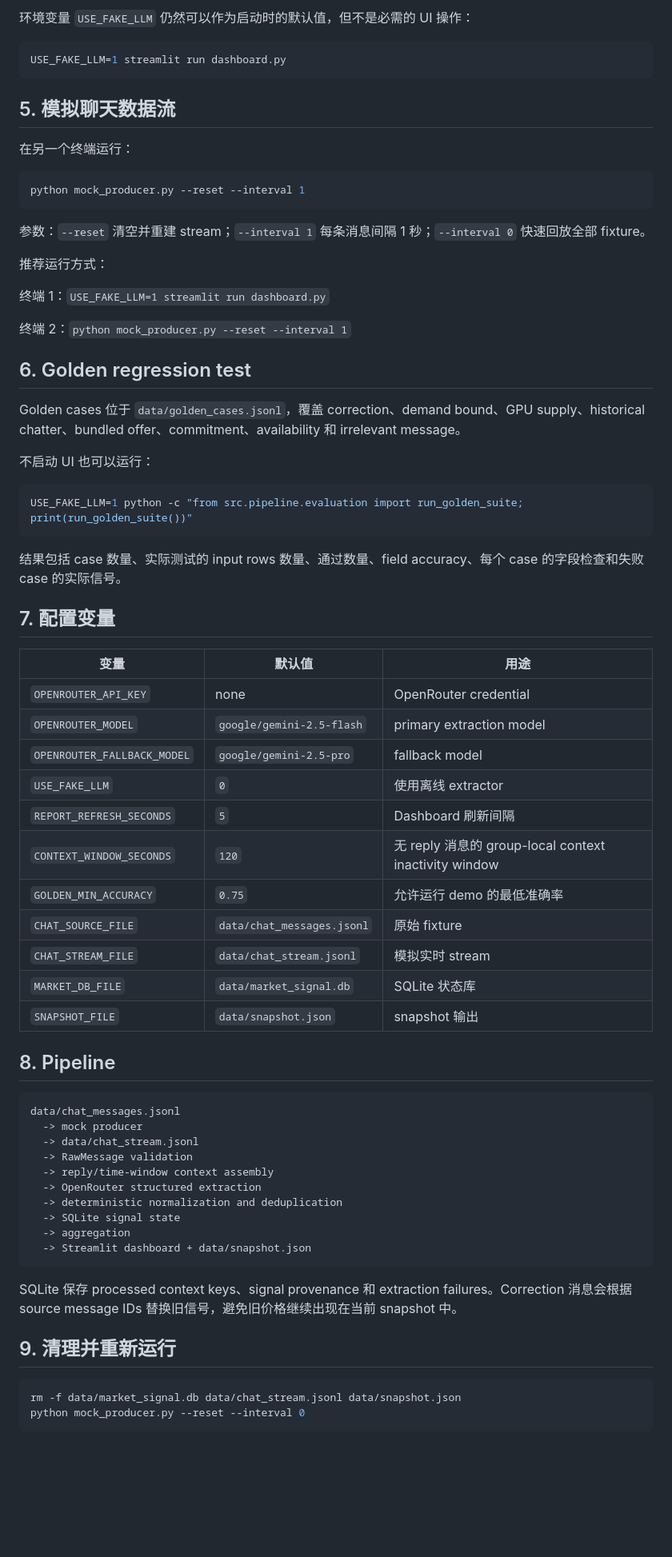
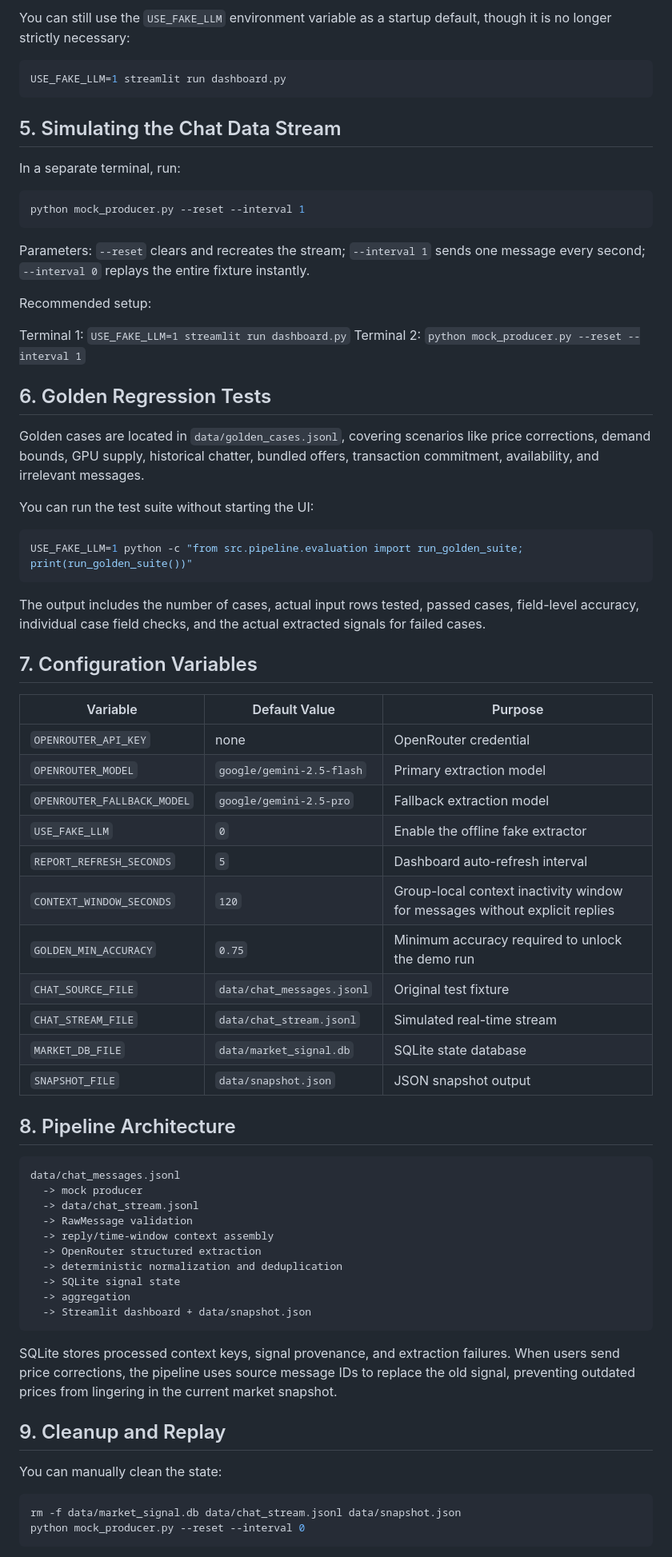
Before and after one commit to datafibers/chumi_task, a Markdown page: README.md, the part around one of its changes. Shown at 80% size. GitHub-like rendering; blank space fills up the shorter version.

````diff
--- a/README.md
+++ b/README.md
@@ -78,55 +78,54 @@ streamlit run dashboard.py
 
-环境变量 `USE_FAKE_LLM` 仍然可以作为启动时的默认值，但不是必需的 UI 操作：
+You can still use the `USE_FAKE_LLM` environment variable as a startup default, though it is no longer strictly necessary:
 
 ```bash
 USE_FAKE_LLM=1 streamlit run dashboard.py
 ```
 
-## 5. 模拟聊天数据流
+## 5. Simulating the Chat Data Stream
 
-在另一个终端运行：
+In a separate terminal, run:
 
 ```bash
 python mock_producer.py --reset --interval 1
 ```
 
-参数：`--reset` 清空并重建 stream；`--interval 1` 每条消息间隔 1 秒；`--interval 0` 快速回放全部 fixture。
+Parameters: `--reset` clears and recreates the stream; `--interval 1` sends one message every second; `--interval 0` replays the entire fixture instantly.
 
-推荐运行方式：
+Recommended setup:
 
-终端 1：`USE_FAKE_LLM=1 streamlit run dashboard.py`
+Terminal 1: `USE_FAKE_LLM=1 streamlit run dashboard.py`
+Terminal 2: `python mock_producer.py --reset --interval 1`
 
-终端 2：`python mock_producer.py --reset --interval 1`
+## 6. Golden Regression Tests
 
-## 6. Golden regression test
+Golden cases are located in `data/golden_cases.jsonl`, covering scenarios like price corrections, demand bounds, GPU supply, historical chatter, bundled offers, transaction commitment, availability, and irrelevant messages.
 
-Golden cases 位于 `data/golden_cases.jsonl`，覆盖 correction、demand bound、GPU supply、historical chatter、bundled offer、commitment、availability 和 irrelevant message。
-
-不启动 UI 也可以运行：
+You can run the test suite without starting the UI:
 
 ```bash
 USE_FAKE_LLM=1 python -c "from src.pipeline.evaluation import run_golden_suite; print(run_golden_suite())"
 ```
 
-结果包括 case 数量、实际测试的 input rows 数量、通过数量、field accuracy、每个 case 的字段检查和失败 case 的实际信号。
+The output includes the number of cases, actual input rows tested, passed cases, field-level accuracy, individual case field checks, and the actual extracted signals for failed cases.
 
-## 7. 配置变量
+## 7. Configuration Variables
 
-| 变量 | 默认值 | 用途 |
+| Variable | Default Value | Purpose |
 |---|---|---|
 | `OPENROUTER_API_KEY` | none | OpenRouter credential |
-| `OPENROUTER_MODEL` | `google/gemini-2.5-flash` | primary extraction model |
-| `OPENROUTER_FALLBACK_MODEL` | `google/gemini-2.5-pro` | fallback model |
-| `USE_FAKE_LLM` | `0` | 使用离线 extractor |
-| `REPORT_REFRESH_SECONDS` | `5` | Dashboard 刷新间隔 |
-| `CONTEXT_WINDOW_SECONDS` | `120` | 无 reply 消息的 group-local context inactivity window |
-| `GOLDEN_MIN_ACCURACY` | `0.75` | 允许运行 demo 的最低准确率 |
-| `CHAT_SOURCE_FILE` | `data/chat_messages.jsonl` | 原始 fixture |
-| `CHAT_STREAM_FILE` | `data/chat_stream.jsonl` | 模拟实时 stream |
-| `MARKET_DB_FILE` | `data/market_signal.db` | SQLite 状态库 |
-| `SNAPSHOT_FILE` | `data/snapshot.json` | snapshot 输出 |
+| `OPENROUTER_MODEL` | `google/gemini-2.5-flash` | Primary extraction model |
+| `OPENROUTER_FALLBACK_MODEL` | `google/gemini-2.5-pro` | Fallback extraction model |
+| `USE_FAKE_LLM` | `0` | Enable the offline fake extractor |
+| `REPORT_REFRESH_SECONDS` | `5` | Dashboard auto-refresh interval |
+| `CONTEXT_WINDOW_SECONDS` | `120` | Group-local context inactivity window for messages without explicit replies |
+| `GOLDEN_MIN_ACCURACY` | `0.75` | Minimum accuracy required to unlock the demo run |
+| `CHAT_SOURCE_FILE` | `data/chat_messages.jsonl` | Original test fixture |
+| `CHAT_STREAM_FILE` | `data/chat_stream.jsonl` | Simulated real-time stream |
+| `MARKET_DB_FILE` | `data/market_signal.db` | SQLite state database |
+| `SNAPSHOT_FILE` | `data/snapshot.json` | JSON snapshot output |
 
-## 8. Pipeline
+## 8. Pipeline Architecture
 
 ```text
 data/chat_messages.jsonl
@@ -141,9 +140,11 @@ data/chat_messages.jsonl
   -> Streamlit dashboard + data/snapshot.json
 ```
 
-SQLite 保存 processed context keys、signal provenance 和 extraction failures。Correction 消息会根据 source message IDs 替换旧信号，避免旧价格继续出现在当前 snapshot 中。
+SQLite stores processed context keys, signal provenance, and extraction failures. When users send price corrections, the pipeline uses source message IDs to replace the old signal, preventing outdated prices from lingering in the current market snapshot.
 
-## 9. 清理并重新运行
+## 9. Cleanup and Replay
+
+You can manually clean the state:
 
 ```bash
 rm -f data/market_signal.db data/chat_stream.jsonl data/snapshot.json
````
Also changed, not shown: other parts of README.md (+33 -33 lines).
